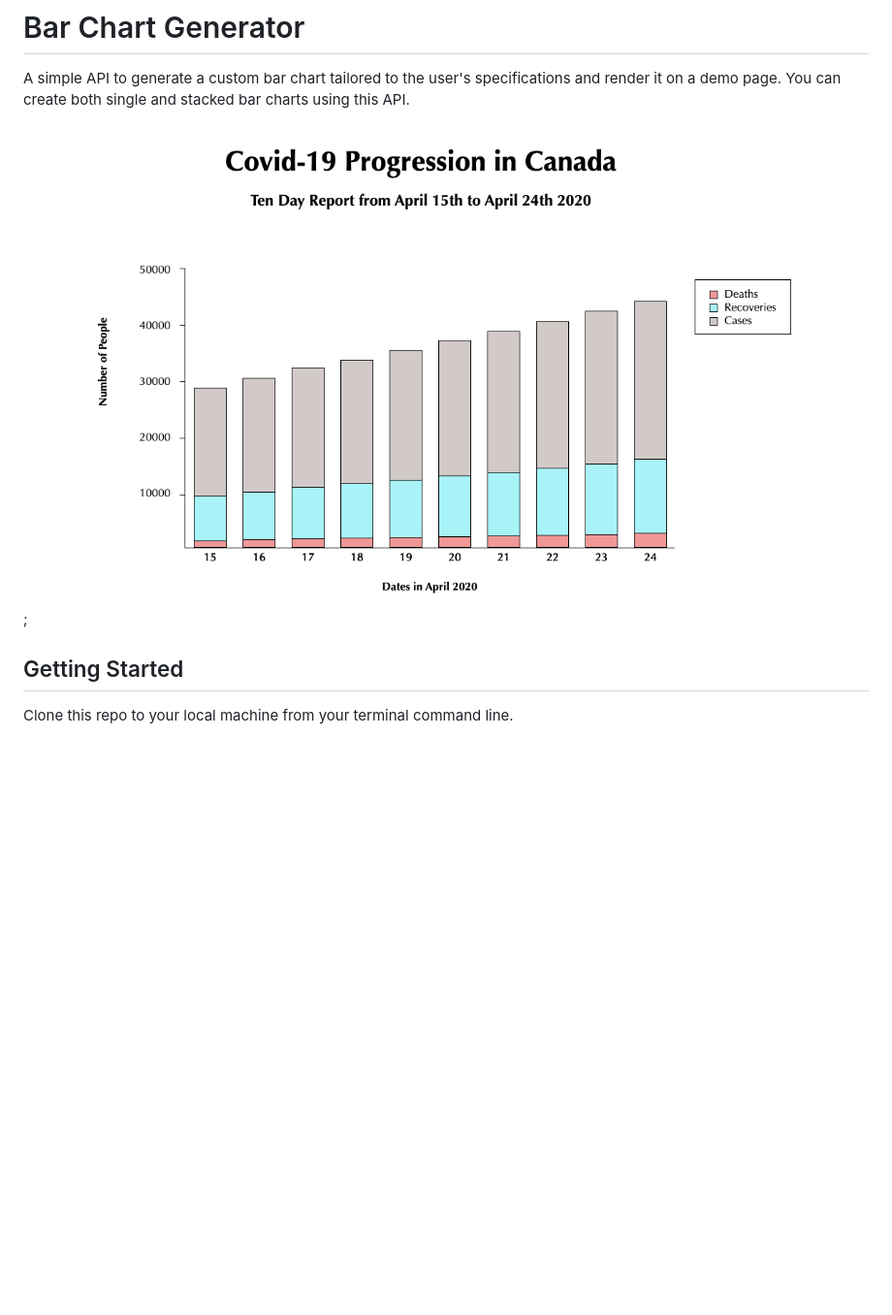
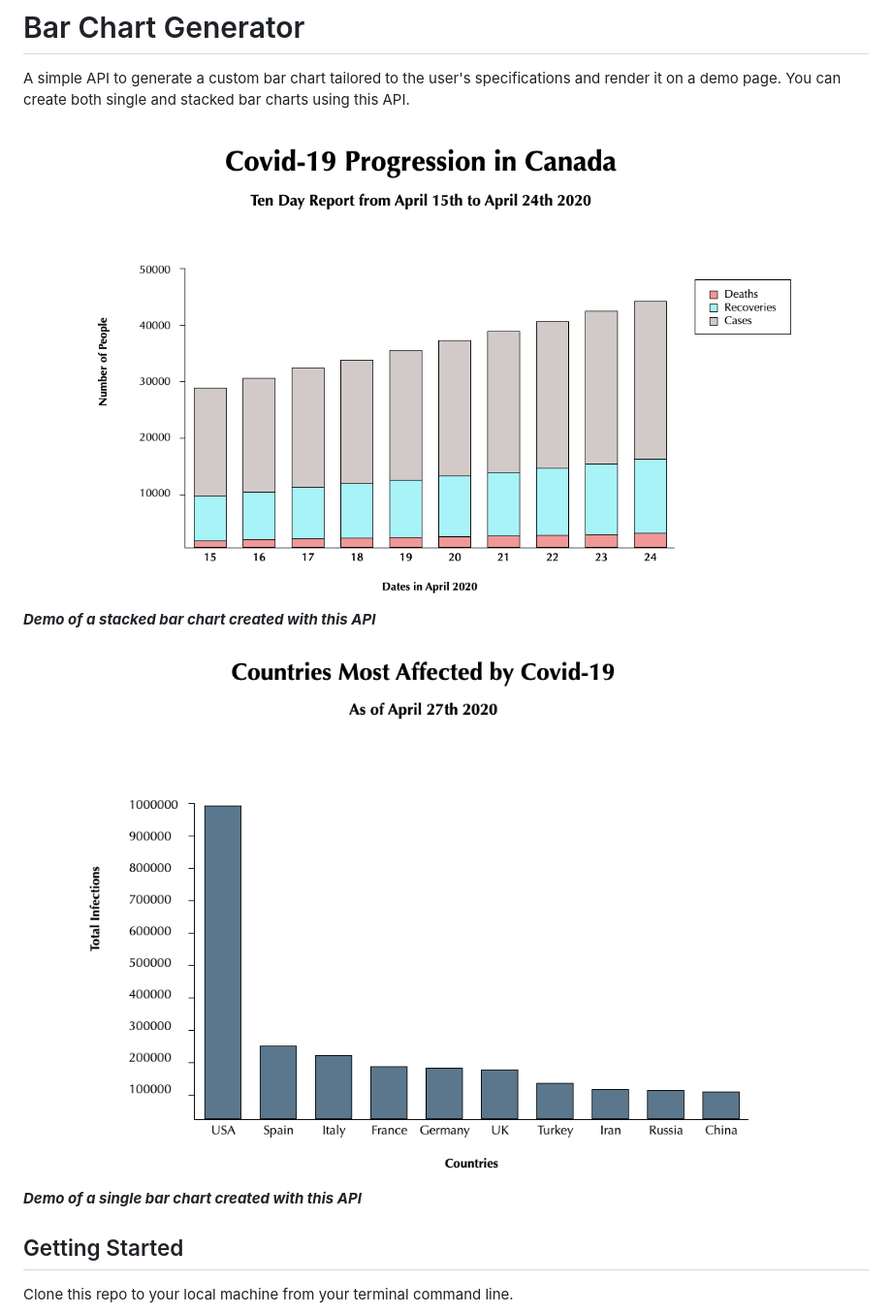
Before and after one commit to sophdubs/bar-chart-project, a Markdown page: README.md, the part around the change. Shown: that part at 97% size. GitHub-like rendering; pictures changed too: images/single.png (added); blank space fills up the shorter version.

Commit message:
Added an image of a single bar chart to README

```diff
--- a/README.md
+++ b/README.md
@@ -2,7 +2,11 @@
 
  A simple API to generate a custom bar chart tailored to the user's specifications and render it on a demo page. You can create both single and stacked bar charts using this API.
 
- ![](images/stacked.png);
+ ![](images/stacked.png)
+***Demo of a stacked bar chart created with this API***
+
+ ![](images/single.png)
+ ***Demo of a single bar chart created with this API***
 
  ## Getting Started
 
```
